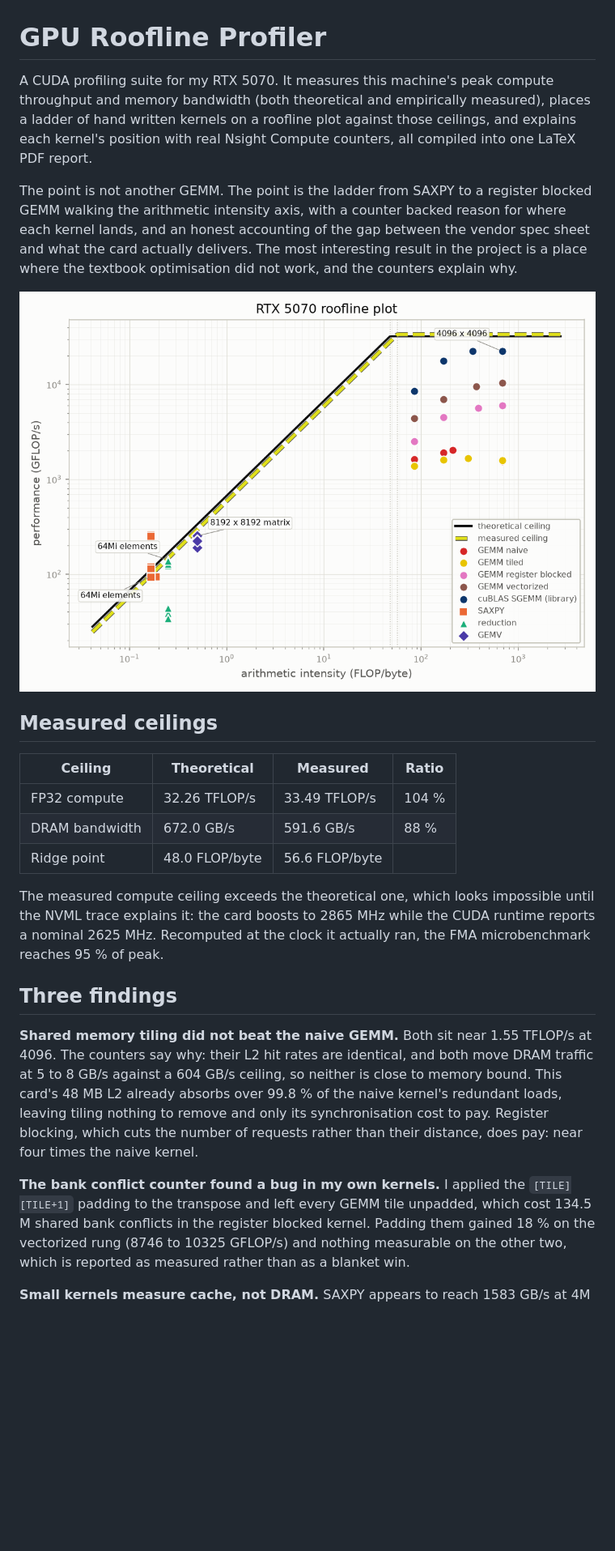
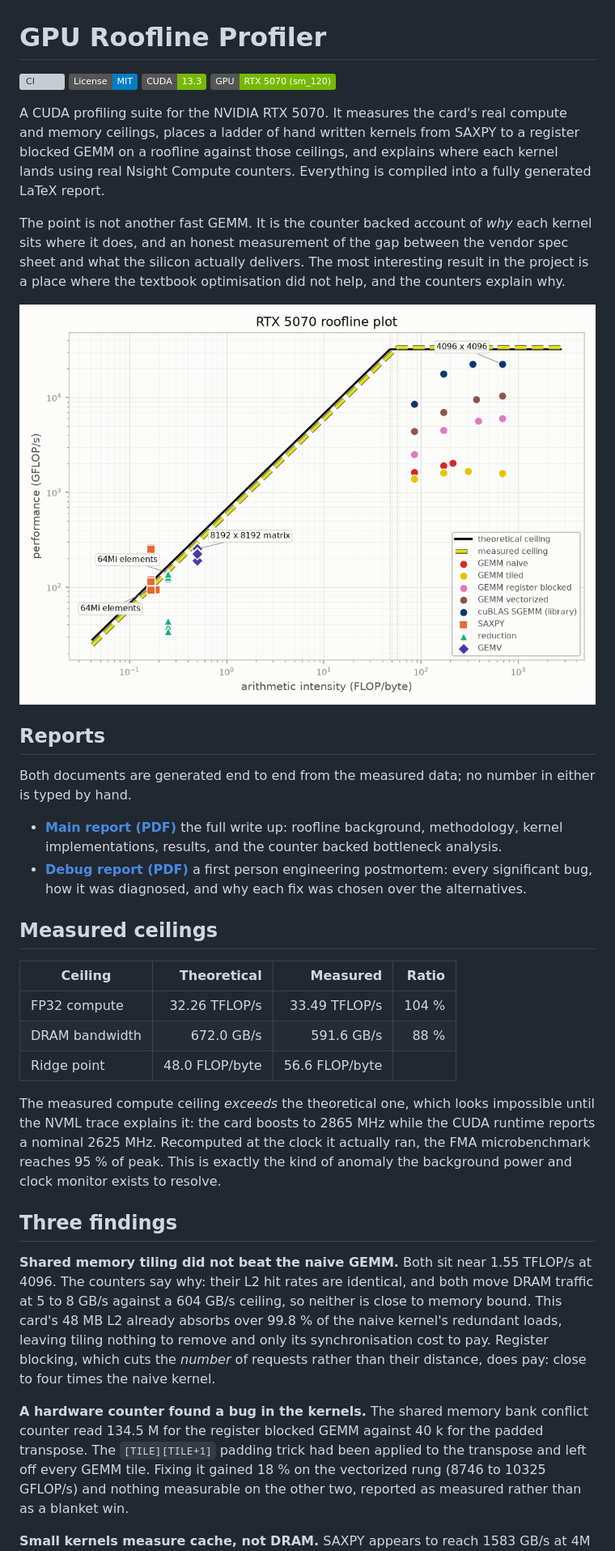
Before and after one commit to Olajide-Badejo/GPU-Roofline-Profiler, a Markdown page: README.md, the part around one of its changes. Shown at 81% size. GitHub-like rendering; pictures changed too: assets/roofline.png (added); badges without logos; blank space fills up the shorter version; grey boxes are pictures that could not be loaded.

```diff
--- a/README.md
+++ b/README.md
@@ -1,32 +1,51 @@
 # GPU Roofline Profiler
 
-A CUDA profiling suite for my RTX 5070. It measures this machine's peak compute
-throughput and memory bandwidth (both theoretical and empirically measured),
-places a ladder of hand written kernels on a roofline plot against those
-ceilings, and explains each kernel's position with real Nsight Compute counters,
-all compiled into one LaTeX PDF report.
+[![CI](https://github.com/Olajide-Badejo/GPU-Roofline-Profiler/actions/workflows/ci.yml/badge.svg)](https://github.com/Olajide-Badejo/GPU-Roofline-Profiler/actions/workflows/ci.yml)
+[![License: MIT](https://img.shields.io/badge/License-MIT-blue.svg)](LICENSE)
+![CUDA](https://img.shields.io/badge/CUDA-13.3-76B900.svg)
+![Platform](https://img.shields.io/badge/GPU-RTX%205070%20(sm__120)-76B900.svg)
 
-The point is not another GEMM. The point is the ladder from SAXPY to a register
-blocked GEMM walking the arithmetic intensity axis, with a counter backed reason
-for where each kernel lands, and an honest accounting of the gap between the
-vendor spec sheet and what the card actually delivers. The most interesting
-result in the project is a place where the textbook optimisation did not work,
+A CUDA profiling suite for the NVIDIA RTX 5070. It measures the card's real
+compute and memory ceilings, places a ladder of hand written kernels from SAXPY
+to a register blocked GEMM on a roofline against those ceilings, and explains
+where each kernel lands using real Nsight Compute counters. Everything is
+compiled into a fully generated LaTeX report.
+
+The point is not another fast GEMM. It is the counter backed account of *why*
+each kernel sits where it does, and an honest measurement of the gap between the
+vendor spec sheet and what the silicon actually delivers. The most interesting
+result in the project is a place where the textbook optimisation did not help,
 and the counters explain why.
 
-![Roofline](results/sample_run/roofline_main.png)
+<p align="center">
+  <img src="assets/roofline.png" alt="RTX 5070 roofline plot: kernel ladder against theoretical and measured ceilings" width="820">
+</p>
+
+## Reports
+
+Both documents are generated end to end from the measured data; no number in
+either is typed by hand.
+
+- **[Main report (PDF)](assets/reports/main_report.pdf)** the full write up:
+  roofline background, methodology, kernel implementations, results, and the
+  counter backed bottleneck analysis.
+- **[Debug report (PDF)](assets/reports/debug_report.pdf)** a first person
+  engineering postmortem: every significant bug, how it was diagnosed, and why
+  each fix was chosen over the alternatives.
 
 ## Measured ceilings
 
 | Ceiling | Theoretical | Measured | Ratio |
-| --- | --- | --- | --- |
+| --- | ---: | ---: | ---: |
 | FP32 compute | 32.26 TFLOP/s | 33.49 TFLOP/s | 104 % |
 | DRAM bandwidth | 672.0 GB/s | 591.6 GB/s | 88 % |
 | Ridge point | 48.0 FLOP/byte | 56.6 FLOP/byte | |
 
-The measured compute ceiling exceeds the theoretical one, which looks impossible
-until the NVML trace explains it: the card boosts to 2865 MHz while the CUDA
-runtime reports a nominal 2625 MHz. Recomputed at the clock it actually ran, the
-FMA microbenchmark reaches 95 % of peak.
+The measured compute ceiling *exceeds* the theoretical one, which looks
+impossible until the NVML trace explains it: the card boosts to 2865 MHz while
+the CUDA runtime reports a nominal 2625 MHz. Recomputed at the clock it actually
+ran, the FMA microbenchmark reaches 95 % of peak. This is exactly the kind of
+anomaly the background power and clock monitor exists to resolve.
 
 ## Three findings
 
@@ -35,14 +54,15 @@ TFLOP/s at 4096. The counters say why: their L2 hit rates are identical, and bot
 move DRAM traffic at 5 to 8 GB/s against a 604 GB/s ceiling, so neither is close
 to memory bound. This card's 48 MB L2 already absorbs over 99.8 % of the naive
 kernel's redundant loads, leaving tiling nothing to remove and only its
-synchronisation cost to pay. Register blocking, which cuts the number of requests
-rather than their distance, does pay: near four times the naive kernel.
+synchronisation cost to pay. Register blocking, which cuts the *number* of
+requests rather than their distance, does pay: close to four times the naive
+kernel.
 
-**The bank conflict counter found a bug in my own kernels.** I applied the
-`[TILE][TILE+1]` padding to the transpose and left every GEMM tile unpadded,
-which cost 134.5 M shared bank conflicts in the register blocked kernel. Padding
-them gained 18 % on the vectorized rung (8746 to 10325 GFLOP/s) and nothing
-measurable on the other two, which is reported as measured rather than as a
-blanket win.
+**A hardware counter found a bug in the kernels.** The shared memory bank
+conflict counter read 134.5 M for the register blocked GEMM against 40 k for the
+padded transpose. The `[TILE][TILE+1]` padding trick had been applied to the
+transpose and left off every GEMM tile. Fixing it gained 18 % on the vectorized
+rung (8746 to 10325 GFLOP/s) and nothing measurable on the other two, reported
+as measured rather than as a blanket win.
 
 **Small kernels measure cache, not DRAM.** SAXPY appears to reach 1583 GB/s at 4M
```
Also changed, not shown: other parts of README.md (+79 -54 lines), docs/ENGINEERING_LOG.md (+1 -2 lines), docs/architecture.md (+2 -2 lines), 6 other files.
